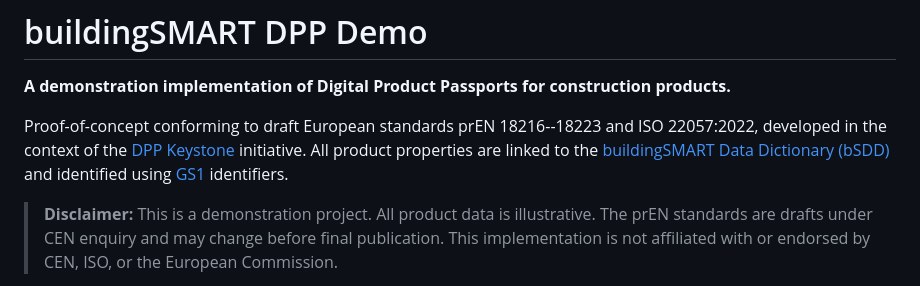
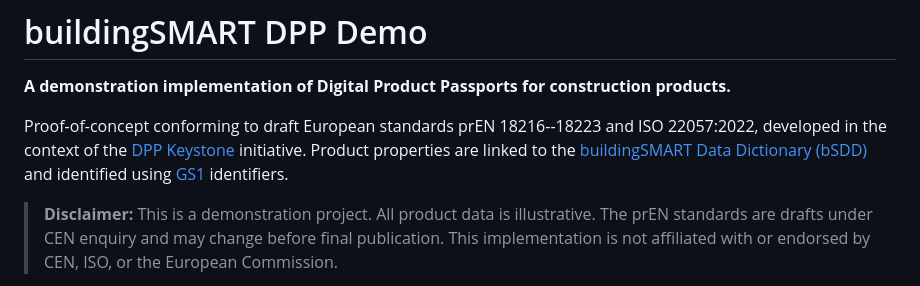
Before and after one commit to louistrue/lignum-dpp-bsdd, a Markdown page: README.md, the part around the change. Drawn GitHub-style.

```diff
--- a/README.md
+++ b/README.md
@@ -2,7 +2,7 @@
 
 **A demonstration implementation of Digital Product Passports for construction products.**
 
-Proof-of-concept conforming to draft European standards prEN 18216--18223 and ISO 22057:2022, developed in the context of the [DPP Keystone](https://dpp-keystone.org/) initiative. All product properties are linked to the [buildingSMART Data Dictionary (bSDD)](https://www.buildingsmart.org/users/services/buildingsmart-data-dictionary/) and identified using [GS1](https://www.gs1.org/standards/gs1-digital-link) identifiers.
+Proof-of-concept conforming to draft European standards prEN 18216--18223 and ISO 22057:2022, developed in the context of the [DPP Keystone](https://dpp-keystone.org/) initiative. Product properties are linked to the [buildingSMART Data Dictionary (bSDD)](https://www.buildingsmart.org/users/services/buildingsmart-data-dictionary/) and identified using [GS1](https://www.gs1.org/standards/gs1-digital-link) identifiers.
 
 > **Disclaimer:** This is a demonstration project. All product data is illustrative. The prEN standards are drafts under CEN enquiry and may change before final publication. This implementation is not affiliated with or endorsed by CEN, ISO, or the European Commission.
 
```
